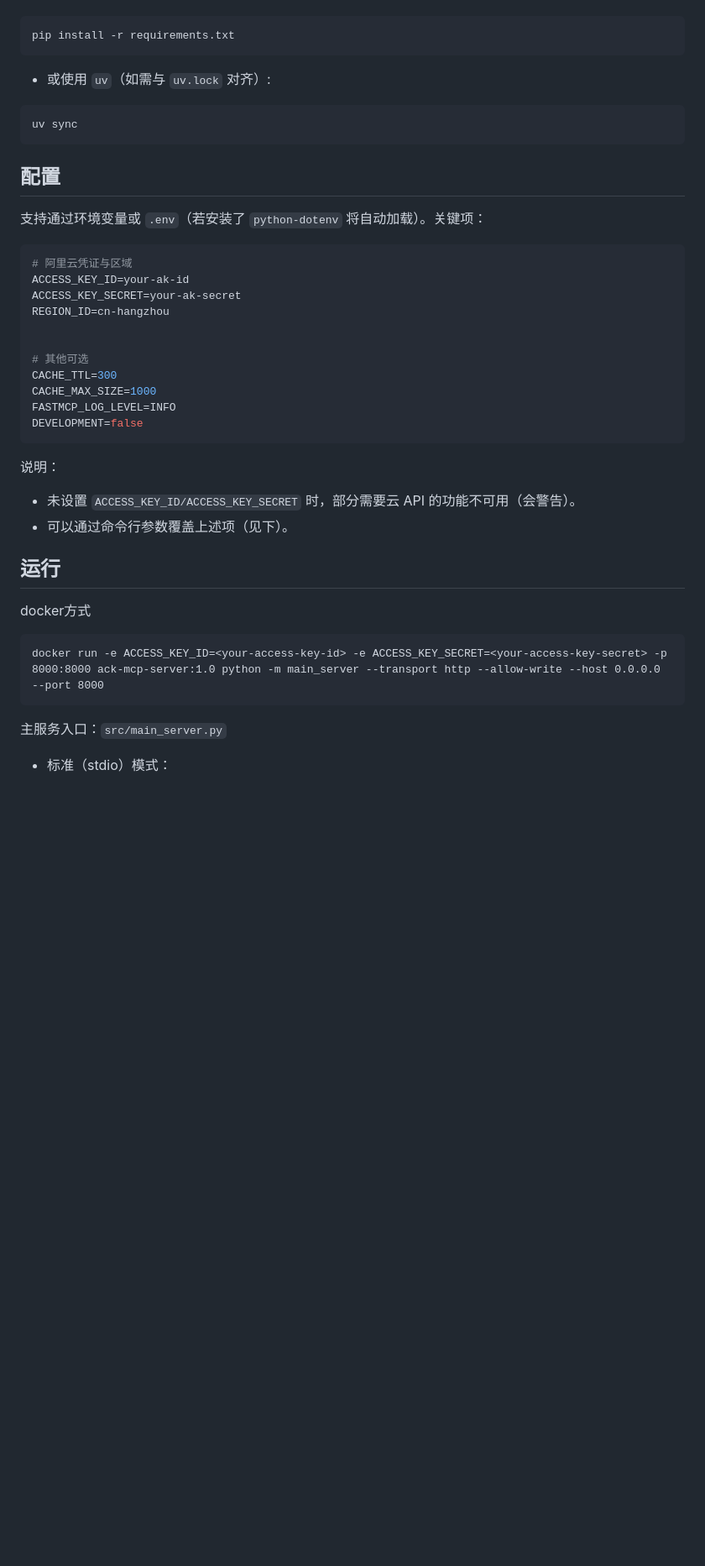
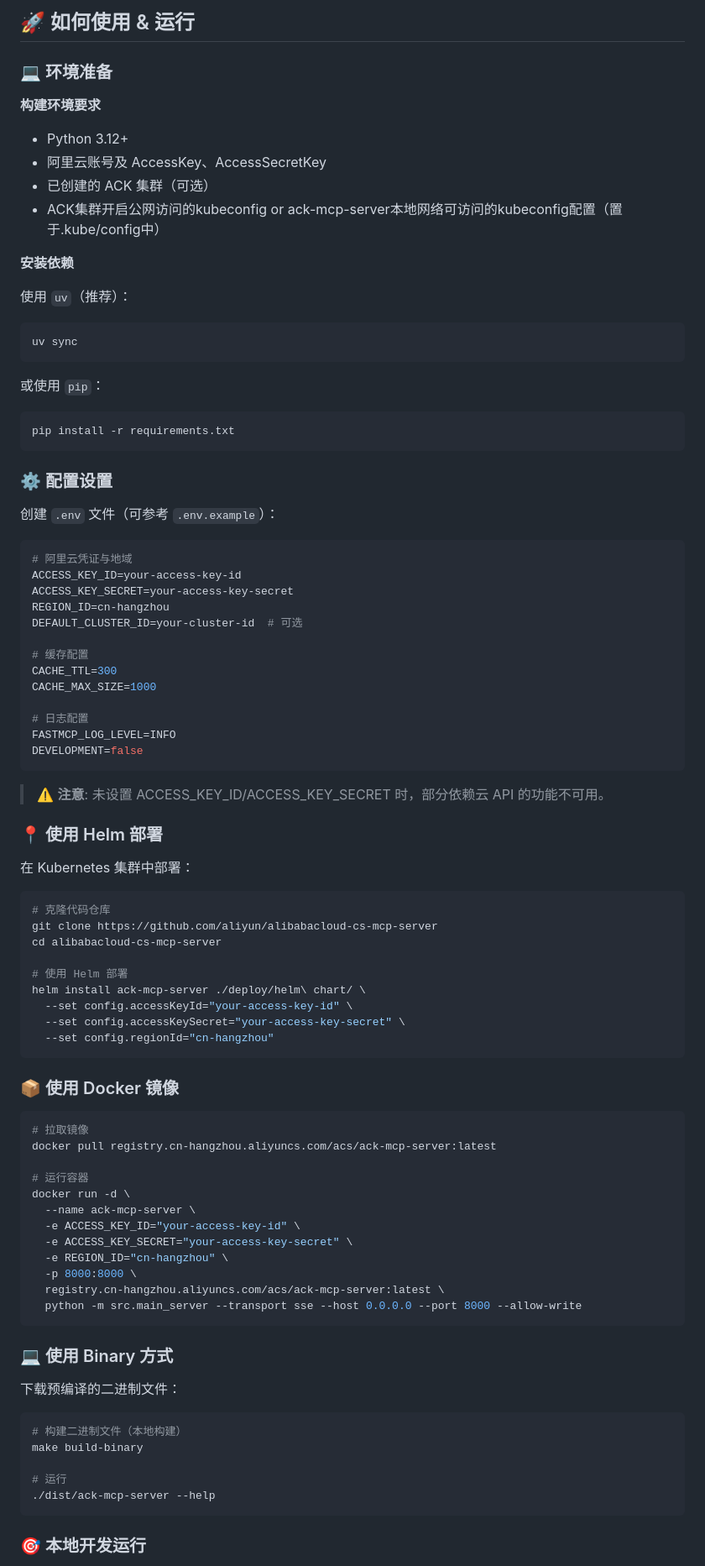
Before and after one commit to aliyun/alibabacloud-ack-mcp-server, a Markdown page: README.md, the part around the change printed below. Shown: that part at 84% size. Drawn GitHub-style; blank space fills up the shorter version.

Commit message:
refine README, not yet

````diff
--- a/README.md
+++ b/README.md
@@ -29,42 +65,92 @@
+## 🚀 如何使用 & 运行
+
+### 💻 环境准备
+
+**构建环境要求**
+- Python 3.12+
+- 阿里云账号及 AccessKey、AccessSecretKey
+- 已创建的 ACK 集群（可选）
+- ACK集群开启公网访问的kubeconfig or ack-mcp-server本地网络可访问的kubeconfig配置（置于.kube/config中）
+
+**安装依赖**
+
+使用 `uv`（推荐）：
+```bash
+uv sync
+```
+
+或使用 `pip`：
 ```bash
 pip install -r requirements.txt
 ```
 
-- 或使用 `uv`（如需与 `uv.lock` 对齐）:
-```bash
-uv sync
-```
+### ⚙️ 配置设置
 
-## 配置
-
-支持通过环境变量或 `.env`（若安装了 `python-dotenv` 将自动加载）。关键项：
+创建 `.env` 文件（可参考 `.env.example`）：
 
 ```env
-# 阿里云凭证与区域
-ACCESS_KEY_ID=your-ak-id
-ACCESS_KEY_SECRET=your-ak-secret
+# 阿里云凭证与地域
+ACCESS_KEY_ID=your-access-key-id
+ACCESS_KEY_SECRET=your-access-key-secret
 REGION_ID=cn-hangzhou
+DEFAULT_CLUSTER_ID=your-cluster-id  # 可选
 
-
-# 其他可选
+# 缓存配置
 CACHE_TTL=300
 CACHE_MAX_SIZE=1000
+
+# 日志配置
 FASTMCP_LOG_LEVEL=INFO
 DEVELOPMENT=false
 ```
 
-说明：
-- 未设置 `ACCESS_KEY_ID/ACCESS_KEY_SECRET` 时，部分需要云 API 的功能不可用（会警告）。
-- 可以通过命令行参数覆盖上述项（见下）。
+> ⚠️ **注意**: 未设置 ACCESS_KEY_ID/ACCESS_KEY_SECRET 时，部分依赖云 API 的功能不可用。
 
-## 运行
+### 📍 使用 Helm 部署
 
-docker方式
-```angular2html
-docker run -e ACCESS_KEY_ID=<your-access-key-id> -e ACCESS_KEY_SECRET=<your-access-key-secret> -p 8000:8000 ack-mcp-server:1.0 python -m main_server --transport http --allow-write --host 0.0.0.0 --port 8000
+在 Kubernetes 集群中部署：
+
+```bash
+# 克隆代码仓库
+git clone https://github.com/aliyun/alibabacloud-cs-mcp-server
+cd alibabacloud-cs-mcp-server
+
+# 使用 Helm 部署
+helm install ack-mcp-server ./deploy/helm\ chart/ \
+  --set config.accessKeyId="your-access-key-id" \
+  --set config.accessKeySecret="your-access-key-secret" \
+  --set config.regionId="cn-hangzhou"
 ```
 
-主服务入口：`src/main_server.py`
+### 📦 使用 Docker 镜像
 
-- 标准（stdio）模式：
 ```bash
+# 拉取镜像
+docker pull registry.cn-hangzhou.aliyuncs.com/acs/ack-mcp-server:latest
+
+# 运行容器
+docker run -d \
+  --name ack-mcp-server \
+  -e ACCESS_KEY_ID="your-access-key-id" \
+  -e ACCESS_KEY_SECRET="your-access-key-secret" \
+  -e REGION_ID="cn-hangzhou" \
+  -p 8000:8000 \
+  registry.cn-hangzhou.aliyuncs.com/acs/ack-mcp-server:latest \
+  python -m src.main_server --transport sse --host 0.0.0.0 --port 8000 --allow-write
+```
+
+### 💻 使用 Binary 方式
+
+下载预编译的二进制文件：
+
+```bash
+# 构建二进制文件（本地构建）
+make build-binary
+
+# 运行
+./dist/ack-mcp-server --help
+```
+
+### 🎯 本地开发运行
+
+
````
Also changed, not shown: other parts of README.md (+196 -63 lines).
